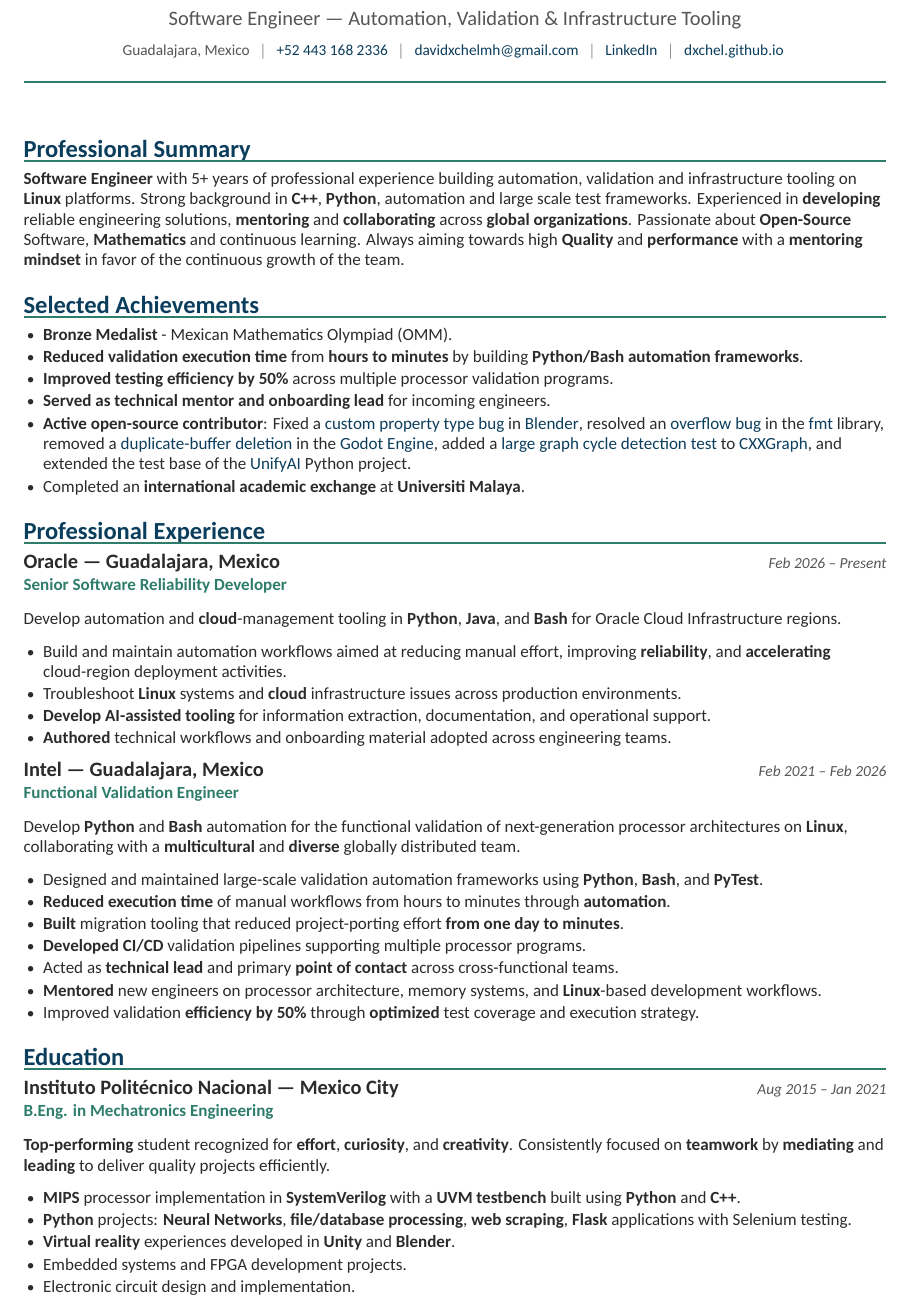
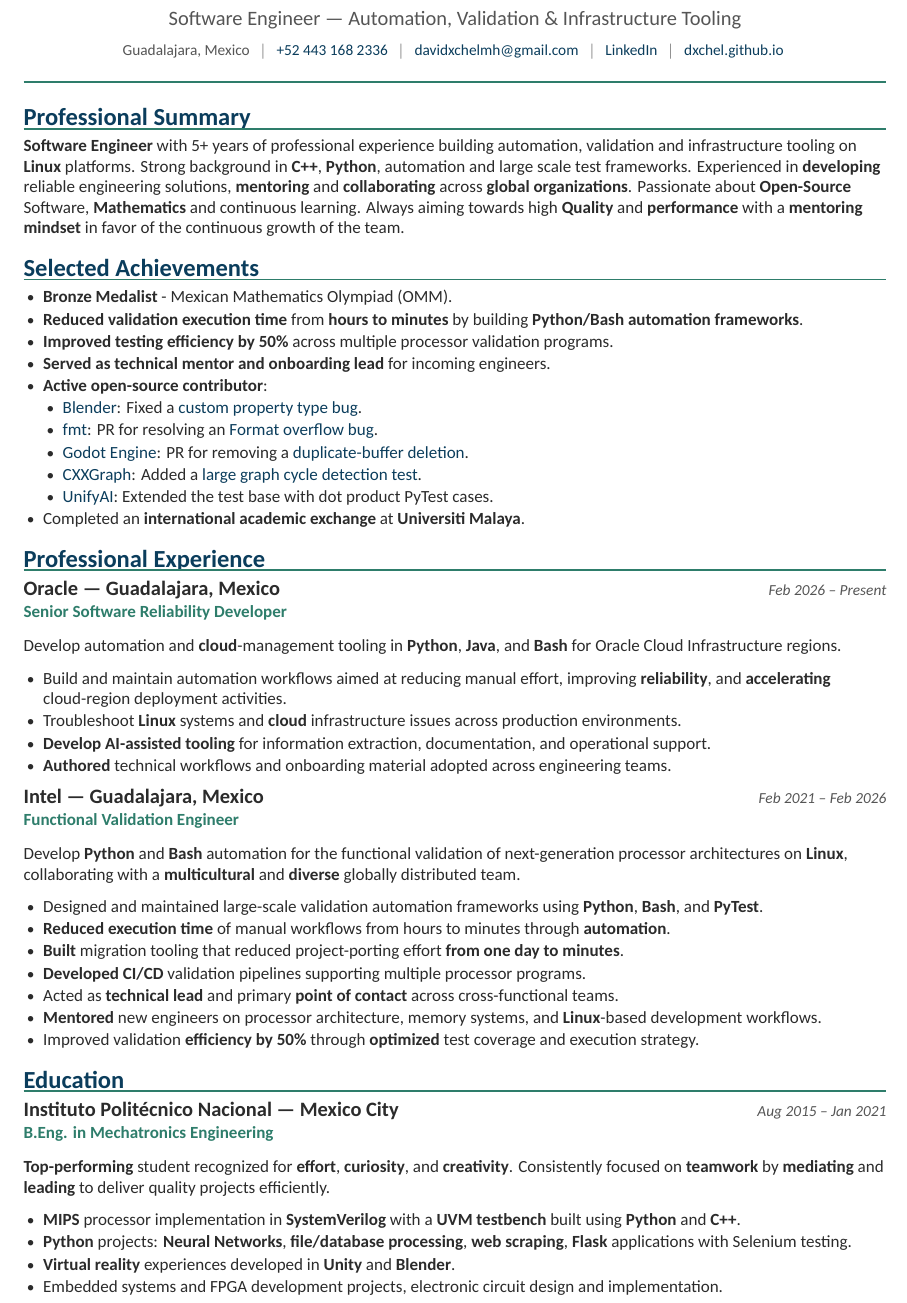
Before and after one commit to dxchel/CV, a LaTeX CV (resume.tex): part of page 1 of 2, cut so that both start at the same text. Compiled offline with XeLaTeX.

Commit message:
Small format changes

```diff
--- a/resume.tex
+++ b/resume.tex
@@ -35,12 +35,7 @@
   {\normalfont\Large\bfseries\color{accent}}
   {}{0em}{}
   [\vspace{-4pt}{\color{accent2}\titlerule[1pt]}]
-\titlespacing*{\section}{0pt}{10pt}{6pt}
-
-\titleformat{\subsection}
-  {\normalfont\large\bfseries\color{darkgray}}
-  {}{0em}{}
-\titlespacing*{\subsection}{0pt}{8pt}{2pt}
+\titlespacing*{\section}{0pt}{7pt}{6pt}
 
 % ---------- Lists ----------
 \usepackage{enumitem}
@@ -90,7 +85,6 @@
 \end{center}
 \vspace{-2pt}
 {\color{accent2}\rule{\linewidth}{1.3pt}}
-\vspace{4pt}
 
 % ============================================================
 % SUMMARY
@@ -107,7 +101,14 @@
   \item \textbf{Reduced validation execution time} from \textbf{hours to minutes} by building \textbf{Python/Bash automation frameworks}.
   \item \textbf{Improved testing efficiency by 50\%} across multiple processor validation programs.
   \item \textbf{Served as technical mentor and onboarding lead} for incoming engineers.
-  \item \textbf{Active open-source contributor}: Fixed a \href{https://projects.blender.org/blender/blender/pulls/161439}{custom property type bug} in \href{https://www.blender.org/}{Blender}, resolved an \href{https://github.com/fmtlib/fmt/pull/4840}{overflow bug} in the \href{https://fmt.dev/}{fmt} library, removed a \href{https://github.com/godotengine/godot/pull/121253}{duplicate-buffer deletion} in the \href{https://godotengine.org/}{Godot Engine}, added a \href{https://github.com/ZigRazor/CXXGraph/pull/606}{large graph cycle detection test} to \href{https://github.com/ZigRazor/CXXGraph/}{CXXGraph}, and extended the test base of the \href{https://unify.ai/}{UnifyAI} Python project.
+  \item \textbf{Active open-source contributor}:
+  \begin{itemize}
+  \item \href{https://www.blender.org/}{Blender}: Fixed a \href{https://projects.blender.org/blender/blender/pulls/161439}{custom property type bug}.
+  \item \href{https://fmt.dev/}{fmt}: PR for resolving an \href{https://github.com/fmtlib/fmt/pull/4840}{Format overflow bug}.
+  \item \href{https://godotengine.org/}{Godot Engine}: PR for removing a \href{https://github.com/godotengine/godot/pull/121253}{duplicate-buffer deletion}.
+  \item \href{https://github.com/ZigRazor/CXXGraph/}{CXXGraph}: Added a \href{https://github.com/ZigRazor/CXXGraph/pull/606}{large graph cycle detection test}.
+  \item \href{https://unify.ai/}{UnifyAI}: Extended the test base with dot product PyTest cases.
+\end{itemize}
   \item Completed an \textbf{international academic exchange} at \textbf{Universiti Malaya}.
 \end{itemize}
 
@@ -148,8 +149,7 @@ Develop \textbf{Python} and \textbf{Bash} automation for the functional validati
   \item \textbf{MIPS} processor implementation in \textbf{SystemVerilog} with a \textbf{UVM testbench} built using \textbf{Python} and \textbf{C++}.
   \item \textbf{Python} projects: \textbf{Neural Networks}, \textbf{file/database processing}, \textbf{web scraping}, \textbf{Flask} applications with Selenium testing.
   \item \textbf{Virtual reality} experiences developed in \textbf{Unity} and \textbf{Blender}.
-  \item Embedded systems and FPGA development projects.
-  \item Electronic circuit design and implementation.
+  \item Embedded systems and FPGA development projects, electronic circuit design and implementation.
 \end{itemize}
 
 \entryheader{Universiti Malaya --- Kuala Lumpur, Malaysia}{Academic Mobility / Exchange Program}{Feb 2019 -- Jun 2019}
```
